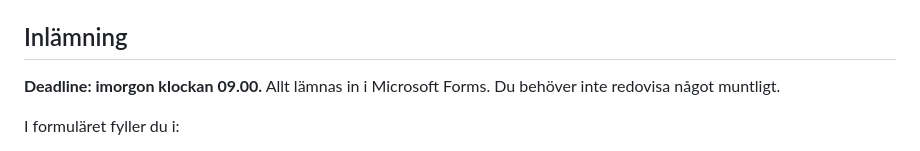
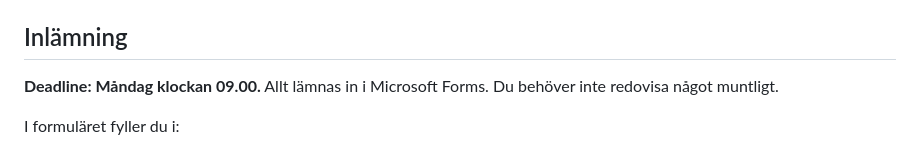
Before and after one commit to Lexicon-RC/m4-dag04-typografi-och-farg, a Markdown page: README.md, the part around the change. Rendered like a GitHub page.

```diff
--- a/README.md
+++ b/README.md
@@ -67,7 +67,7 @@ Hero-sektionen får bakgrund, `padding` och större text. Formulärfälten får
 
 ## Inlämning
 
-**Deadline: imorgon klockan 09.00.** Allt lämnas in i Microsoft Forms. Du behöver inte redovisa något muntligt.
+**Deadline: Måndag klockan 09.00.** Allt lämnas in i Microsoft Forms. Du behöver inte redovisa något muntligt.
 
 I formuläret fyller du i:
 
```
